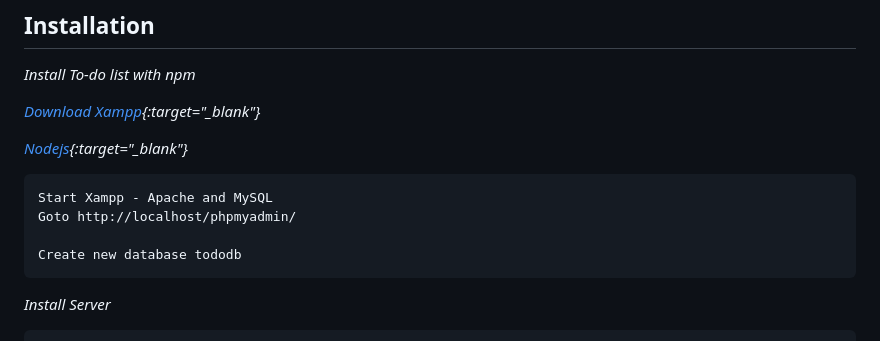
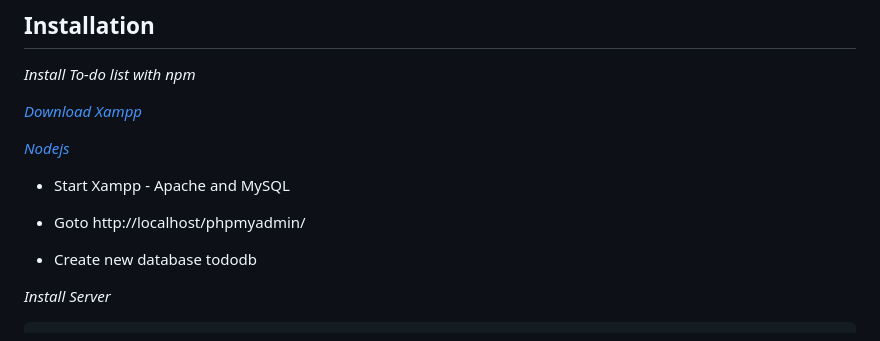
Before and after one commit to ancod3r/TodoList, a Markdown page: README.md, the part around the change printed below. Drawn GitHub-style.

````diff
--- a/README.md
+++ b/README.md
@@ -10,16 +10,16 @@ To-do list Web Application. Project made using NodeJS, Express, GraphQL, Apollo-
 
 *Install To-do list with npm*
 
-*[Download Xampp](https://www.apachefriends.org/download.html){:target="_blank"}*
+*[Download Xampp](https://www.apachefriends.org/download.html)*
 
-*[Nodejs](https://nodejs.org/en/download/){:target="_blank"}*
+*[Nodejs](https://nodejs.org/en/download/)*
 
-```
-Start Xampp - Apache and MySQL
-Goto http://localhost/phpmyadmin/
 
-Create new database tododb
-```
+- Start Xampp - Apache and MySQL
+- Goto http://localhost/phpmyadmin/
+
+- Create new database tododb
+
 *Install Server*
 ```bash
 npm install todolist-graphql
````
Also changed, not shown: other parts of README.md (+1 -1 lines), Picture.png (added).
